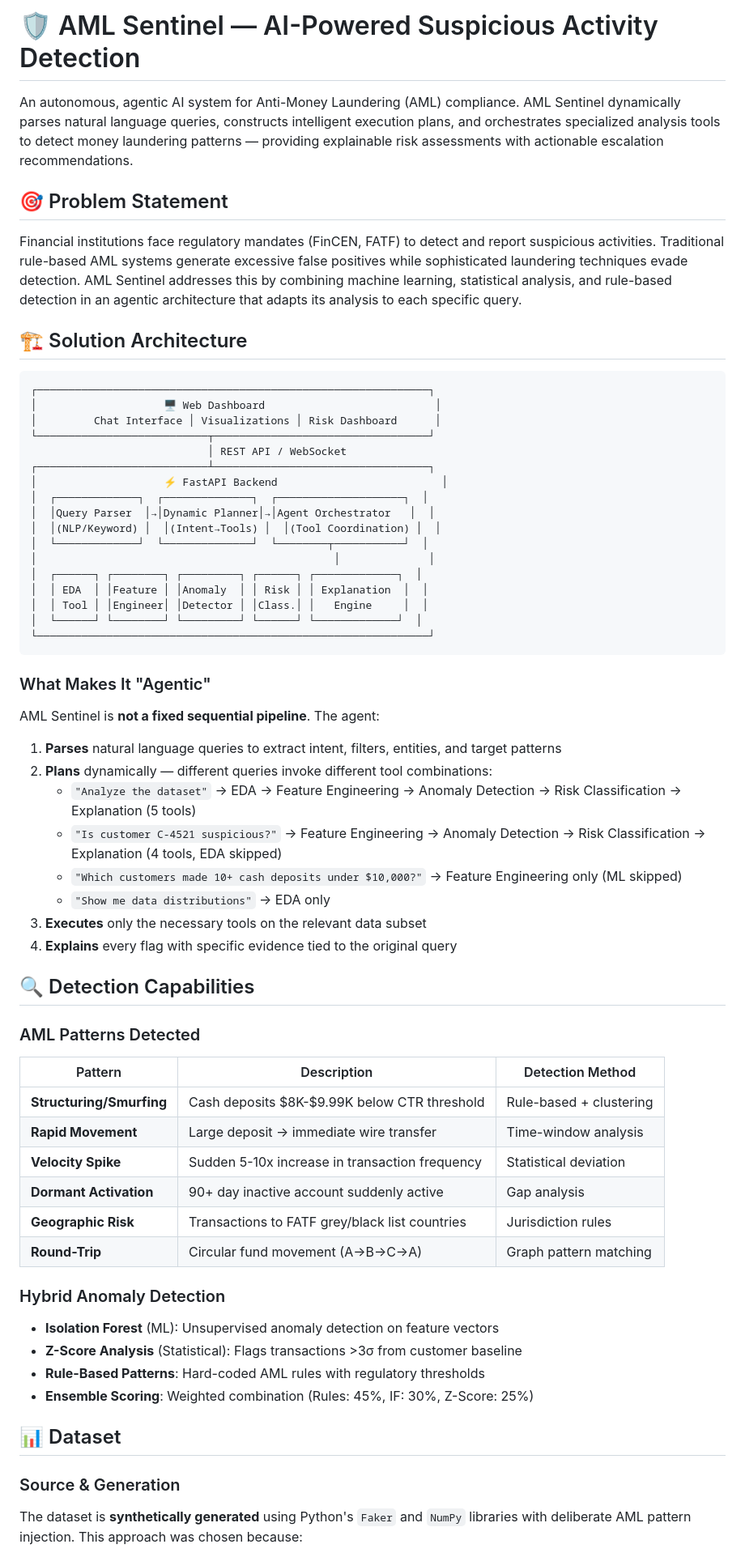
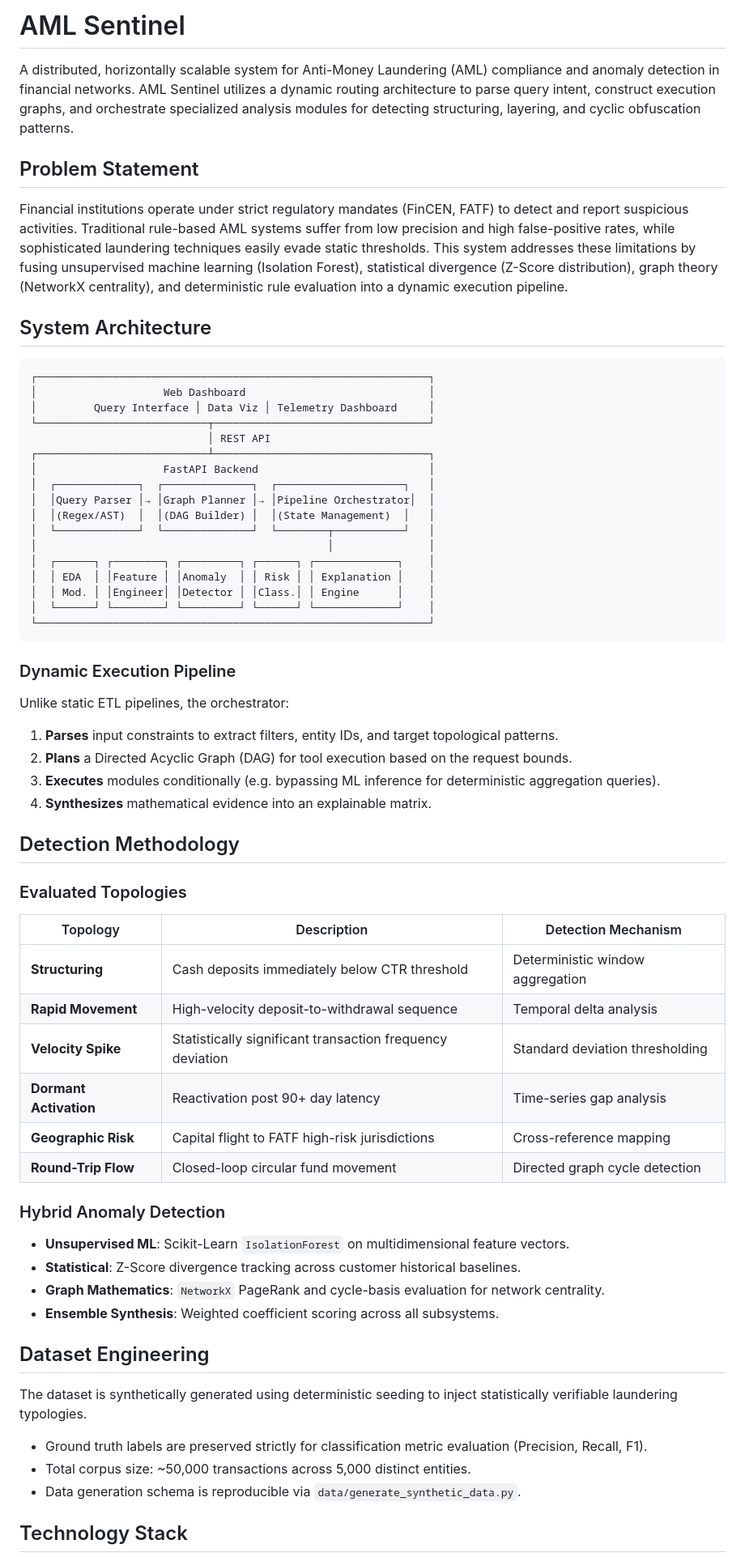
Before and after one commit to devtyagi3909/aml-sentinel, a Markdown page: README.md, the part around one of its changes. Shown at 81% size. GitHub-like rendering.

Commit message:
docs: formalize project documentation and architecture specifications

````diff
--- a/README.md
+++ b/README.md
@@ -1,69 +1,67 @@
-# 🛡️ AML Sentinel — AI-Powered Suspicious Activity Detection
+# AML Sentinel
 
-An autonomous, agentic AI system for Anti-Money Laundering (AML) compliance. AML Sentinel dynamically parses natural language queries, constructs intelligent execution plans, and orchestrates specialized analysis tools to detect money laundering patterns — providing explainable risk assessments with actionable escalation recommendations.
+A distributed, horizontally scalable system for Anti-Money Laundering (AML) compliance and anomaly detection in financial networks. AML Sentinel utilizes a dynamic routing architecture to parse query intent, construct execution graphs, and orchestrate specialized analysis modules for detecting structuring, layering, and cyclic obfuscation patterns.
 
-## 🎯 Problem Statement
+## Problem Statement
 
-Financial institutions face regulatory mandates (FinCEN, FATF) to detect and report suspicious activities. Traditional rule-based AML systems generate excessive false positives while sophisticated laundering techniques evade detection. AML Sentinel addresses this by combining machine learning, statistical analysis, and rule-based detection in an agentic architecture that adapts its analysis to each specific query.
+Financial institutions operate under strict regulatory mandates (FinCEN, FATF) to detect and report suspicious activities. Traditional rule-based AML systems suffer from low precision and high false-positive rates, while sophisticated laundering techniques easily evade static thresholds. This system addresses these limitations by fusing unsupervised machine learning (Isolation Forest), statistical divergence (Z-Score distribution), graph theory (NetworkX centrality), and deterministic rule evaluation into a dynamic execution pipeline.
 
-## 🏗️ Solution Architecture
+## System Architecture
 
-```
+```text
 ┌──────────────────────────────────────────────────────────────┐
-│                    🖥️ Web Dashboard                           │
-│         Chat Interface │ Visualizations │ Risk Dashboard      │
+│                    Web Dashboard                             │
+│         Query Interface │ Data Viz │ Telemetry Dashboard     │
 └───────────────────────────┬──────────────────────────────────┘
-                            │ REST API / WebSocket
+                            │ REST API
 ┌───────────────────────────┴──────────────────────────────────┐
-│                    ⚡ FastAPI Backend                          │
-│  ┌─────────────┐  ┌──────────────┐  ┌────────────────────┐  │
-│  │Query Parser  │→│Dynamic Planner│→│Agent Orchestrator   │  │
-│  │(NLP/Keyword) │  │(Intent→Tools) │  │(Tool Coordination) │  │
-│  └─────────────┘  └──────────────┘  └────────┬───────────┘  │
-│                                               │              │
-│  ┌──────┐ ┌────────┐ ┌─────────┐ ┌──────┐ ┌─────────────┐  │
-│  │ EDA  │ │Feature │ │Anomaly  │ │ Risk │ │ Explanation  │  │
-│  │ Tool │ │Engineer│ │Detector │ │Class.│ │   Engine     │  │
-│  └──────┘ └────────┘ └─────────┘ └──────┘ └─────────────┘  │
+│                    FastAPI Backend                           │
+│  ┌─────────────┐  ┌──────────────┐  ┌────────────────────┐   │
+│  │Query Parser │→ │Graph Planner │→ │Pipeline Orchestrator│  │
+│  │(Regex/AST)  │  │(DAG Builder) │  │(State Management)  │   │
+│  └─────────────┘  └──────────────┘  └────────┬───────────┘   │
+│                                              │               │
+│  ┌──────┐ ┌────────┐ ┌─────────┐ ┌──────┐ ┌─────────────┐    │
+│  │ EDA  │ │Feature │ │Anomaly  │ │ Risk │ │ Explanation │    │
+│  │ Mod. │ │Engineer│ │Detector │ │Class.│ │ Engine      │    │
+│  └──────┘ └────────┘ └─────────┘ └──────┘ └─────────────┘    │
 └──────────────────────────────────────────────────────────────┘
 ```
 
-### What Makes It "Agentic"
+### Dynamic Execution Pipeline
 
-AML Sentinel is **not a fixed sequential pipeline**. The agent:
+Unlike static ETL pipelines, the orchestrator:
+1. **Parses** input constraints to extract filters, entity IDs, and target topological patterns.
+2. **Plans** a Directed Acyclic Graph (DAG) for tool execution based on the request bounds.
+3. **Executes** modules conditionally (e.g. bypassing ML inference for deterministic aggregation queries).
+4. **Synthesizes** mathematical evidence into an explainable matrix.
 
-1. **Parses** natural language queries to extract intent, filters, entities, and target patterns
-2. **Plans** dynamically — different queries invoke different tool combinations:
-   - `"Analyze the dataset"` → EDA → Feature Engineering → Anomaly Detection → Risk Classification → Explanation (5 tools)
-   - `"Is customer C-4521 suspicious?"` → Feature Engineering → Anomaly Detection → Risk Classification → Explanation (4 tools, EDA skipped)
-   - `"Which customers made 10+ cash deposits under $10,000?"` → Feature Engineering only (ML skipped)
-   - `"Show me data distributions"` → EDA only
-3. **Executes** only the necessary tools on the relevant data subset
-4. **Explains** every flag with specific evidence tied to the original query
+## Detection Methodology
 
-## 🔍 Detection Capabilities
+### Evaluated Topologies
 
-### AML Patterns Detected
-
-| Pattern | Description | Detection Method |
+| Topology | Description | Detection Mechanism |
 |---------|-------------|-----------------|
-| **Structuring/Smurfing** | Cash deposits $8K-$9.99K below CTR threshold | Rule-based + clustering |
-| **Rapid Movement** | Large deposit → immediate wire transfer | Time-window analysis |
-| **Velocity Spike** | Sudden 5-10x increase in transaction frequency | Statistical deviation |
-| **Dormant Activation** | 90+ day inactive account suddenly active | Gap analysis |
-| **Geographic Risk** | Transactions to FATF grey/black list countries | Jurisdiction rules |
-| **Round-Trip** | Circular fund movement (A→B→C→A) | Graph pattern matching |
+| **Structuring** | Cash deposits immediately below CTR threshold | Deterministic window aggregation |
+| **Rapid Movement** | High-velocity deposit-to-withdrawal sequence | Temporal delta analysis |
+| **Velocity Spike** | Statistically significant transaction frequency deviation | Standard deviation thresholding |
+| **Dormant Activation** | Reactivation post 90+ day latency | Time-series gap analysis |
+| **Geographic Risk** | Capital flight to FATF high-risk jurisdictions | Cross-reference mapping |
+| **Round-Trip Flow** | Closed-loop circular fund movement | Directed graph cycle detection |
 
 ### Hybrid Anomaly Detection
 
-- **Isolation Forest** (ML): Unsupervised anomaly detection on feature vectors
-- **Z-Score Analysis** (Statistical): Flags transactions >3σ from customer baseline
-- **Rule-Based Patterns**: Hard-coded AML rules with regulatory thresholds
-- **Ensemble Scoring**: Weighted combination (Rules: 45%, IF: 30%, Z-Score: 25%)
+- **Unsupervised ML**: Scikit-Learn `IsolationForest` on multidimensional feature vectors.
+- **Statistical**: Z-Score divergence tracking across customer historical baselines.
+- **Graph Mathematics**: `NetworkX` PageRank and cycle-basis evaluation for network centrality.
+- **Ensemble Synthesis**: Weighted coefficient scoring across all subsystems.
 
-## 📊 Dataset
+## Dataset Engineering
 
-### Source & Generation
+The dataset is synthetically generated using deterministic seeding to inject statistically verifiable laundering typologies.
+- Ground truth labels are preserved strictly for classification metric evaluation (Precision, Recall, F1).
+- Total corpus size: ~50,000 transactions across 5,000 distinct entities.
+- Data generation schema is reproducible via `data/generate_synthetic_data.py`.
 
-The dataset is **synthetically generated** using Python's `Faker` and `NumPy` libraries with deliberate AML pattern injection. This approach was chosen because:
+## Technology Stack
 
````
Also changed, not shown: other parts of README.md (+28 -117 lines).
